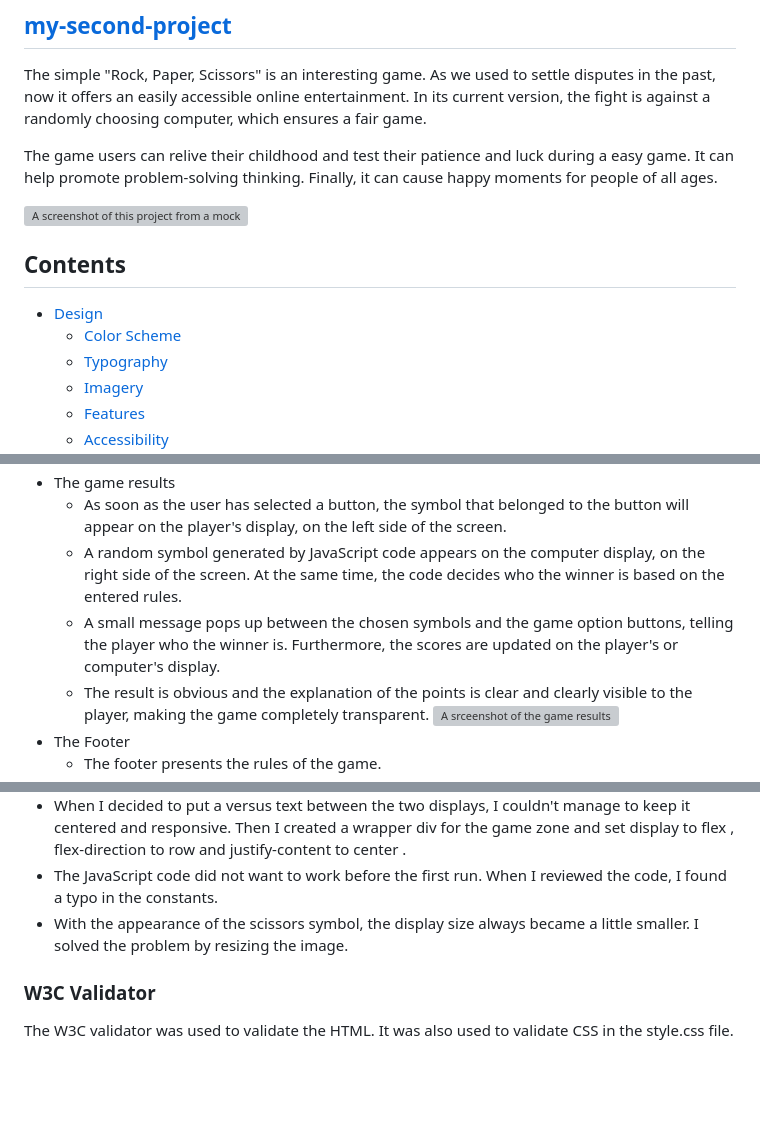
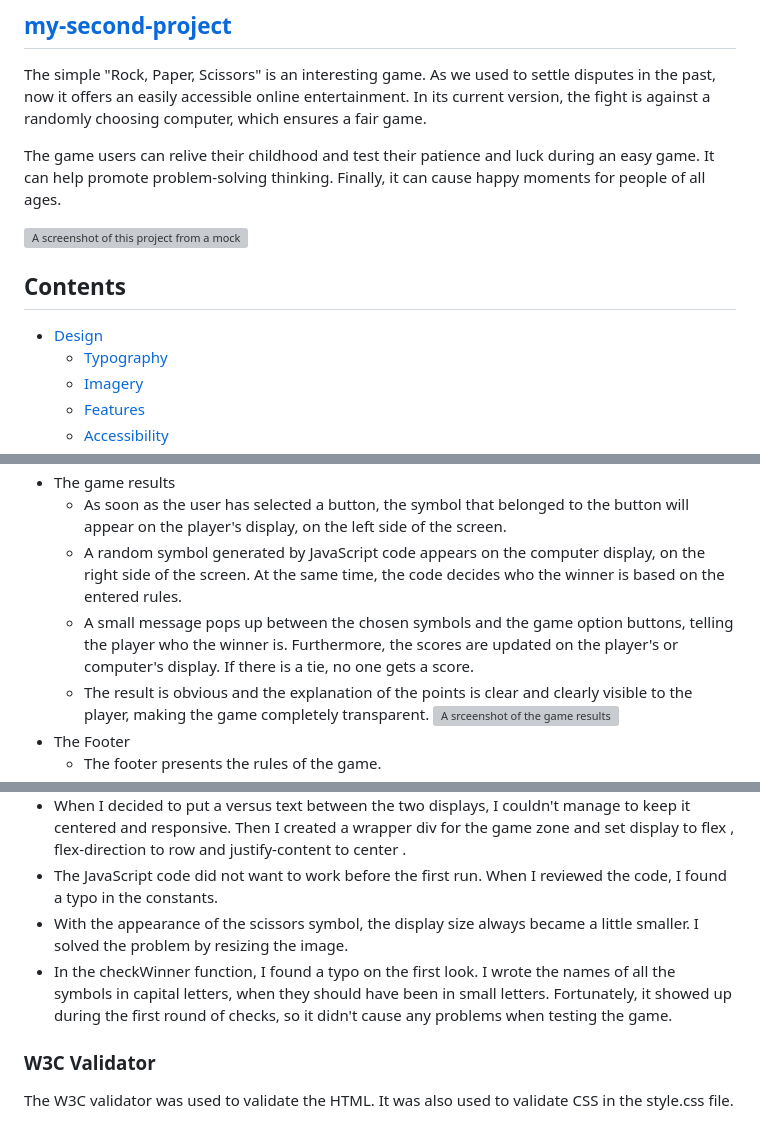
Before and after one commit to EMPZsolt/my-second-project, a Markdown page: README.md, 3 parts joined by grey strips. Drawn GitHub-style; blank space fills up the shorter version; grey boxes are pictures that could not be loaded.

Commit message:
Add a new text to the testing section and last check on README.md file

```diff
--- a/README.md
+++ b/README.md
@@ -2,13 +2,12 @@
 ## [my-second-project](https://empzsolt.github.io/my-second-project-/)
 The simple "Rock, Paper, Scissors" is an interesting game. As we used to settle disputes in the past, now it offers an easily accessible online entertainment. In its current version, the fight is against a randomly choosing computer, which ensures a fair game.
 
-The game users can relive their childhood and test their patience and luck during a easy game. It can help promote problem-solving thinking. Finally, it can cause happy moments for people of all ages.
+The game users can relive their childhood and test their patience and luck during an easy game. It can help promote problem-solving thinking. Finally, it can cause happy moments for people of all ages.
 
 ![A screenshot of this project from a mockup screenshot generator and it represents how responsive the different pages of the website](./assets/images/responsive.webp)
 
 ## Contents
 - [Design](#design)
-     * [Color Scheme](#color-scheme)
      * [Typography](#typography)
      * [Imagery](#imagery)
      * [Features](#features)
@@ -51,7 +50,7 @@ Google Fonts was used for the following font:
 - The game results
      * As soon as the user has selected a button, the symbol that belonged to the button will appear on the player's display, on the left side of the screen.
      * A random symbol generated by JavaScript code appears on the computer display, on the right side of the screen. At the same time, the code decides who the winner is based on the entered rules.
-     * A small message pops up between the chosen symbols and the game option buttons, telling the player who the winner is. Furthermore, the scores are updated on the player's or computer's display.
+     * A small message pops up between the chosen symbols and the game option buttons, telling the player who the winner is. Furthermore, the scores are updated on the player's or computer's display. If there is a tie, no one gets a score.
      * The result is obvious and the explanation of the points is clear and clearly visible to the player, making the game completely transparent.
      ![A srceenshot of the game results](./assets/images/result.webp)
 - The Footer
@@ -119,6 +118,7 @@ During the development, I used Google's developer tools to ensure everything wor
 - When I decided to put a versus text between the two displays, I couldn't manage to keep it centered and responsive. Then I created a wrapper div for the game zone and set display to flex , flex-direction to row and justify-content to center .
 - The JavaScript code did not want to work before the first run. When I reviewed the code, I found a typo in the constants.
 - With the appearance of the scissors symbol, the display size always became a little smaller. I solved the problem by resizing the image.
+- In the checkWinner function, I found a typo on the first look. I wrote the names of all the symbols in capital letters, when they should have been in small letters. Fortunately, it showed up during the first round of checks, so it didn't cause any problems when testing the game.
 ### W3C Validator
 The W3C validator was used to validate the HTML. It was also used to validate CSS in the style.css file.
 - No errors were returned when passing through the official [W3C HTML Validator](./assets/images/html-validator.webp)
```
